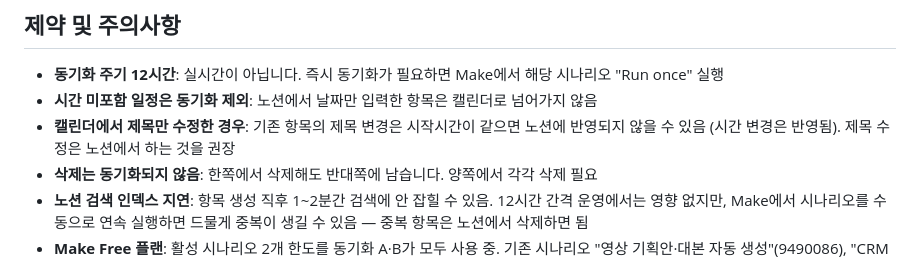
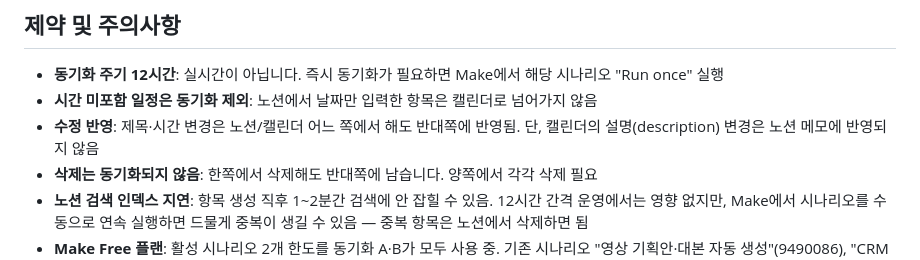
Before and after one commit to kanghyeonjoon/trendmaster, a Markdown page: docs/notion-gcal-sync.md, the part around the change. Drawn GitHub-style.

Commit message:
동기화 문서: 제목 수정 반영 범위 정정
Co-Authored-By: Claude Fable 5 <noreply@anthropic.com>
Claude-Session: https://claude.ai/code/session_01GAQsSJJRG1X4uRj2wnPueG

```diff
--- a/docs/notion-gcal-sync.md
+++ b/docs/notion-gcal-sync.md
@@ -85,7 +85,8 @@ Make(make.com) 시나리오로 구축된 노션-구글캘린더 양방향 동기
 
 - **동기화 주기 12시간**: 실시간이 아닙니다. 즉시 동기화가 필요하면 Make에서 해당 시나리오 "Run once" 실행
 - **시간 미포함 일정은 동기화 제외**: 노션에서 날짜만 입력한 항목은 캘린더로 넘어가지 않음
-- **캘린더에서 제목만 수정한 경우**: 기존 항목의 제목 변경은 시작시간이 같으면 노션에 반영되지 않을 수 있음 (시간 변경은 반영됨). 제목 수정은 노션에서 하는 것을 권장
+- **수정 반영**: 제목·시간 변경은 노션/캘린더 어느 쪽에서 해도 반대쪽에 반영됨.
+  단, 캘린더의 설명(description) 변경은 노션 메모에 반영되지 않음
 - **삭제는 동기화되지 않음**: 한쪽에서 삭제해도 반대쪽에 남습니다. 양쪽에서 각각 삭제 필요
 - **노션 검색 인덱스 지연**: 항목 생성 직후 1~2분간 검색에 안 잡힐 수 있음. 12시간 간격
   운영에서는 영향 없지만, Make에서 시나리오를 수동으로 연속 실행하면 드물게 중복이 생길 수
```
